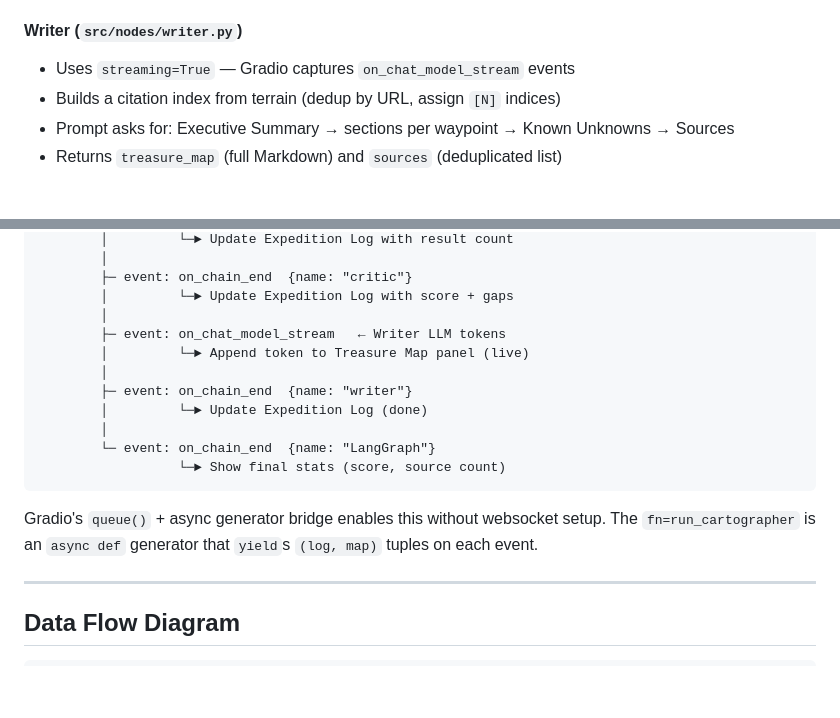
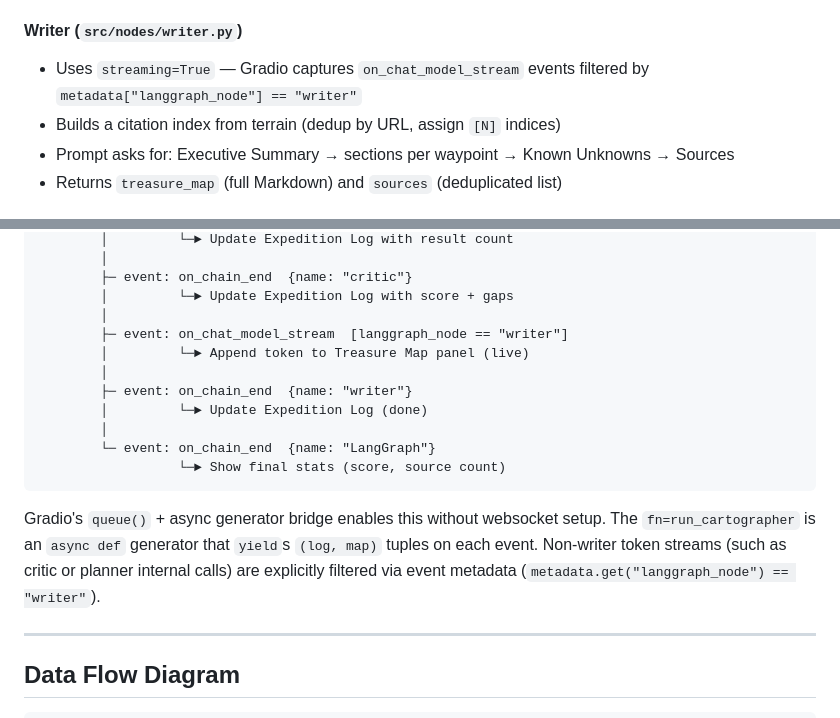
Before and after one commit to khantiRindani/ai-agents, a Markdown page: deep-research/docs/architecture.md, 2 parts joined by grey strips. GitHub-like rendering; blank space fills up the shorter version.

````diff
--- a/deep-research/docs/architecture.md
+++ b/deep-research/docs/architecture.md
@@ -149,7 +149,7 @@ If any single query fails after 3 retries, it logs a warning and is skipped —
 - Drives the graph conditional edge via its output values
 
 #### Writer (`src/nodes/writer.py`)
-- Uses `streaming=True` — Gradio captures `on_chat_model_stream` events
+- Uses `streaming=True` — Gradio captures `on_chat_model_stream` events filtered by `metadata["langgraph_node"] == "writer"`
 - Builds a citation index from terrain (dedup by URL, assign `[N]` indices)
 - Prompt asks for: Executive Summary → sections per waypoint → Known Unknowns → Sources
 - Returns `treasure_map` (full Markdown) and `sources` (deduplicated list)
@@ -170,7 +170,7 @@ graph.astream_events(initial_state, version="v2")
         ├─ event: on_chain_end  {name: "critic"}
         │         └─► Update Expedition Log with score + gaps
         │
-        ├─ event: on_chat_model_stream   ← Writer LLM tokens
+        ├─ event: on_chat_model_stream  [langgraph_node == "writer"]
         │         └─► Append token to Treasure Map panel (live)
         │
         ├─ event: on_chain_end  {name: "writer"}
@@ -180,7 +180,7 @@ graph.astream_events(initial_state, version="v2")
                   └─► Show final stats (score, source count)
 ```
 
-Gradio's `queue()` + async generator bridge enables this without websocket setup. The `fn=run_cartographer` is an `async def` generator that `yield`s `(log, map)` tuples on each event.
+Gradio's `queue()` + async generator bridge enables this without websocket setup. The `fn=run_cartographer` is an `async def` generator that `yield`s `(log, map)` tuples on each event. Non-writer token streams (such as critic or planner internal calls) are explicitly filtered via event metadata (`metadata.get("langgraph_node") == "writer"`).
 
 ---
 
````
Also changed, not shown: deep-research/README.md (+3 -1 lines), deep-research/docs/tradeoffs.md (+1 -1 lines), deep-research/docs/assets/cartographer_demo.png (added), 4 other files.
